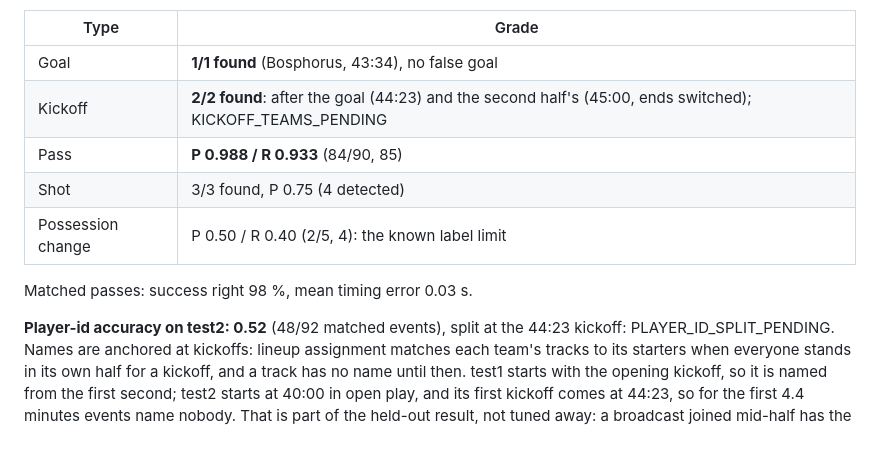
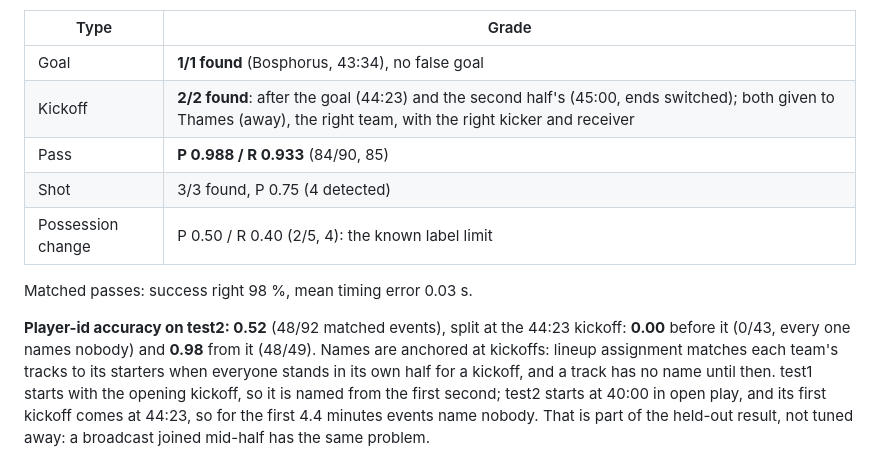
Before and after one commit to oziozak/inside-the-game, a Markdown page: vision/README.md, the part around the change. GitHub-like rendering.

Commit message:
vision: fill test2 player-id split and kickoff teams in README (#35)
Computed read-only from the saved runs/footage/test2 files: player-id
accuracy 0.00 before the 44:23 kickoff (0/43) and 0.98 from it (48/49);
both detected kickoffs given to Thames (away), the right team.

Co-Authored-By: Claude Opus 5.5 <noreply@anthropic.com>

```diff
--- a/vision/README.md
+++ b/vision/README.md
@@ -143,14 +143,14 @@ goal, the kickoff after it, half-time and the second-half kickoff with the teams
 | Type | Grade |
 | --- | --- |
 | Goal | **1/1 found** (Bosphorus, 43:34), no false goal |
-| Kickoff | **2/2 found**: after the goal (44:23) and the second half's (45:00, ends switched); KICKOFF_TEAMS_PENDING |
+| Kickoff | **2/2 found**: after the goal (44:23) and the second half's (45:00, ends switched); both given to Thames (away), the right team, with the right kicker and receiver |
 | Pass | **P 0.988 / R 0.933** (84/90, 85) |
 | Shot | 3/3 found, P 0.75 (4 detected) |
 | Possession change | P 0.50 / R 0.40 (2/5, 4): the known label limit |
 
 Matched passes: success right 98 %, mean timing error 0.03 s.
 
-**Player-id accuracy on test2: 0.52** (48/92 matched events), split at the 44:23 kickoff: PLAYER_ID_SPLIT_PENDING.
+**Player-id accuracy on test2: 0.52** (48/92 matched events), split at the 44:23 kickoff: **0.00** before it (0/43, every one names nobody) and **0.98** from it (48/49).
 Names are anchored at kickoffs: lineup assignment matches each team's tracks to its starters when
 everyone stands in its own half for a kickoff, and a track has no name until then. test1 starts with
 the opening kickoff, so it is named from the first second; test2 starts at 40:00 in open play, and its
```
